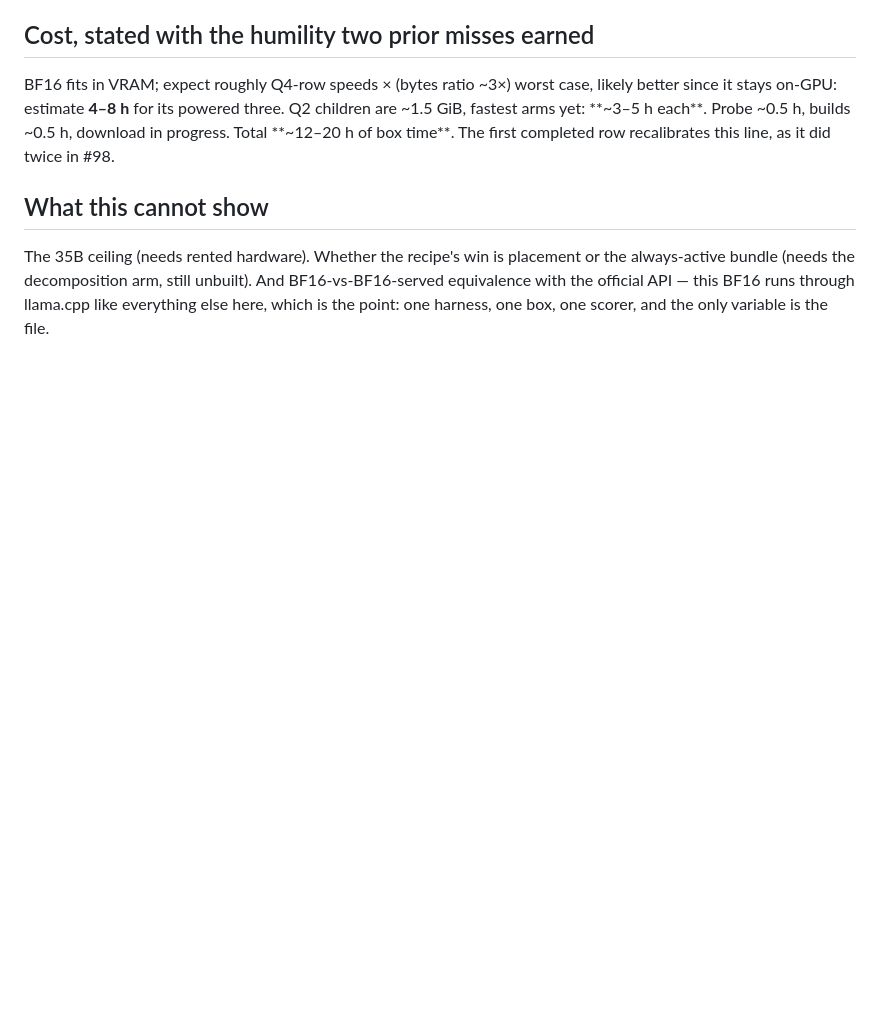
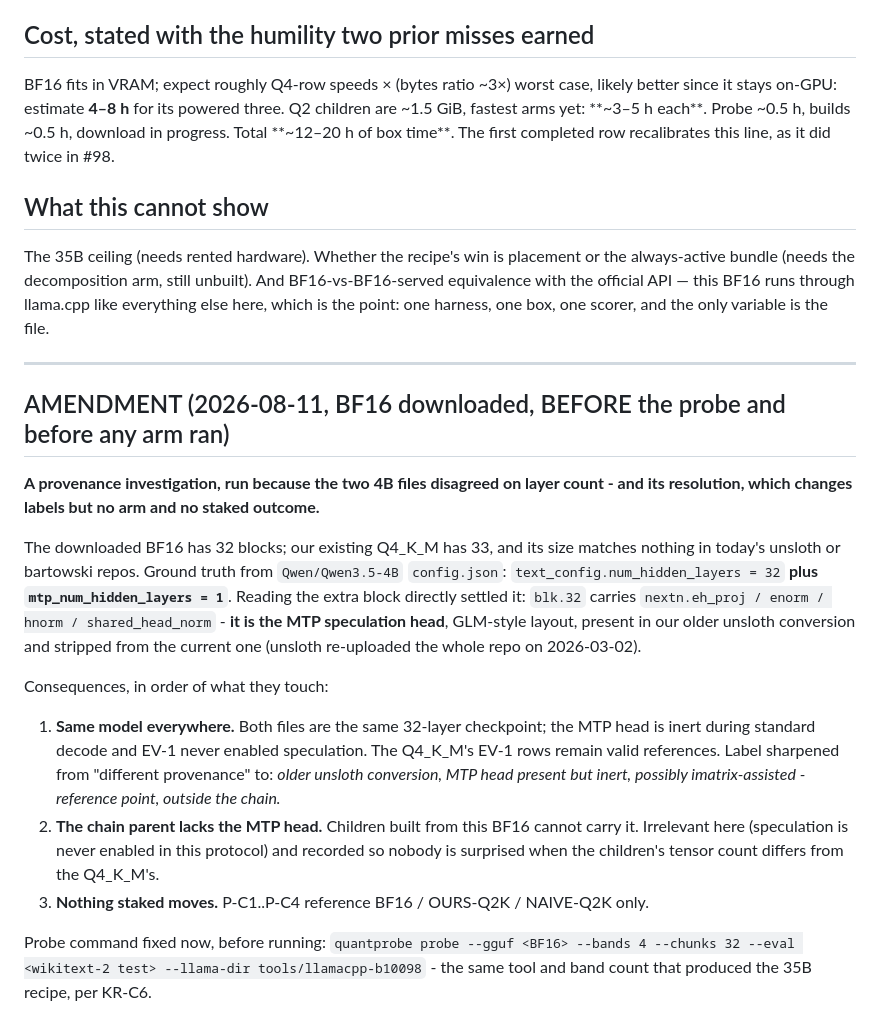
Before and after one commit to FedericoTs/quantprobe, a Markdown page: preregistrations/2026-08-11-4b-ceiling-chain.md, the part around the change. GitHub-like rendering; blank space fills up the shorter version.

Commit message:
Prereg #100 amendment: the 33rd layer was the MTP head, not a different model
The two 4B files disagreed on block count and the old file's size matched
nothing on HF today. Resolution from config.json + reading blk.32 directly:
32 hidden layers + 1 nextn/MTP head, included by the old unsloth conversion,
stripped by the current one. Same checkpoint, inert at decode, EV-1 rows
stay valid as labeled references. No staked outcome touched.

Co-Authored-By: Claude Opus 5 <noreply@anthropic.com>

```diff
--- a/preregistrations/2026-08-11-4b-ceiling-chain.md
+++ b/preregistrations/2026-08-11-4b-ceiling-chain.md
@@ -99,3 +99,33 @@ The 35B ceiling (needs rented hardware). Whether the recipe's win is placement o
 always-active bundle (needs the decomposition arm, still unbuilt). And BF16-vs-BF16-served
 equivalence with the official API — this BF16 runs through llama.cpp like everything else here,
 which is the point: one harness, one box, one scorer, and the only variable is the file.
+
+
+---
+
+## AMENDMENT (2026-08-11, BF16 downloaded, BEFORE the probe and before any arm ran)
+
+**A provenance investigation, run because the two 4B files disagreed on layer count - and its
+resolution, which changes labels but no arm and no staked outcome.**
+
+The downloaded BF16 has 32 blocks; our existing Q4_K_M has 33, and its size matches nothing in
+today's unsloth or bartowski repos. Ground truth from `Qwen/Qwen3.5-4B` `config.json`:
+`text_config.num_hidden_layers = 32` **plus `mtp_num_hidden_layers = 1`**. Reading the extra
+block directly settled it: `blk.32` carries `nextn.eh_proj / enorm / hnorm / shared_head_norm` -
+**it is the MTP speculation head**, GLM-style layout, present in our older unsloth conversion
+and stripped from the current one (unsloth re-uploaded the whole repo on 2026-03-02).
+
+Consequences, in order of what they touch:
+
+1. **Same model everywhere.** Both files are the same 32-layer checkpoint; the MTP head is inert
+   during standard decode and EV-1 never enabled speculation. The Q4_K_M's EV-1 rows remain
+   valid references. Label sharpened from "different provenance" to: *older unsloth conversion,
+   MTP head present but inert, possibly imatrix-assisted - reference point, outside the chain.*
+2. **The chain parent lacks the MTP head.** Children built from this BF16 cannot carry it.
+   Irrelevant here (speculation is never enabled in this protocol) and recorded so nobody is
+   surprised when the children's tensor count differs from the Q4_K_M's.
+3. **Nothing staked moves.** P-C1..P-C4 reference BF16 / OURS-Q2K / NAIVE-Q2K only.
+
+Probe command fixed now, before running: `quantprobe probe --gguf <BF16> --bands 4 --chunks 32
+--eval <wikitext-2 test> --llama-dir tools/llamacpp-b10098` - the same tool and band count that
+produced the 35B recipe, per KR-C6.
```
